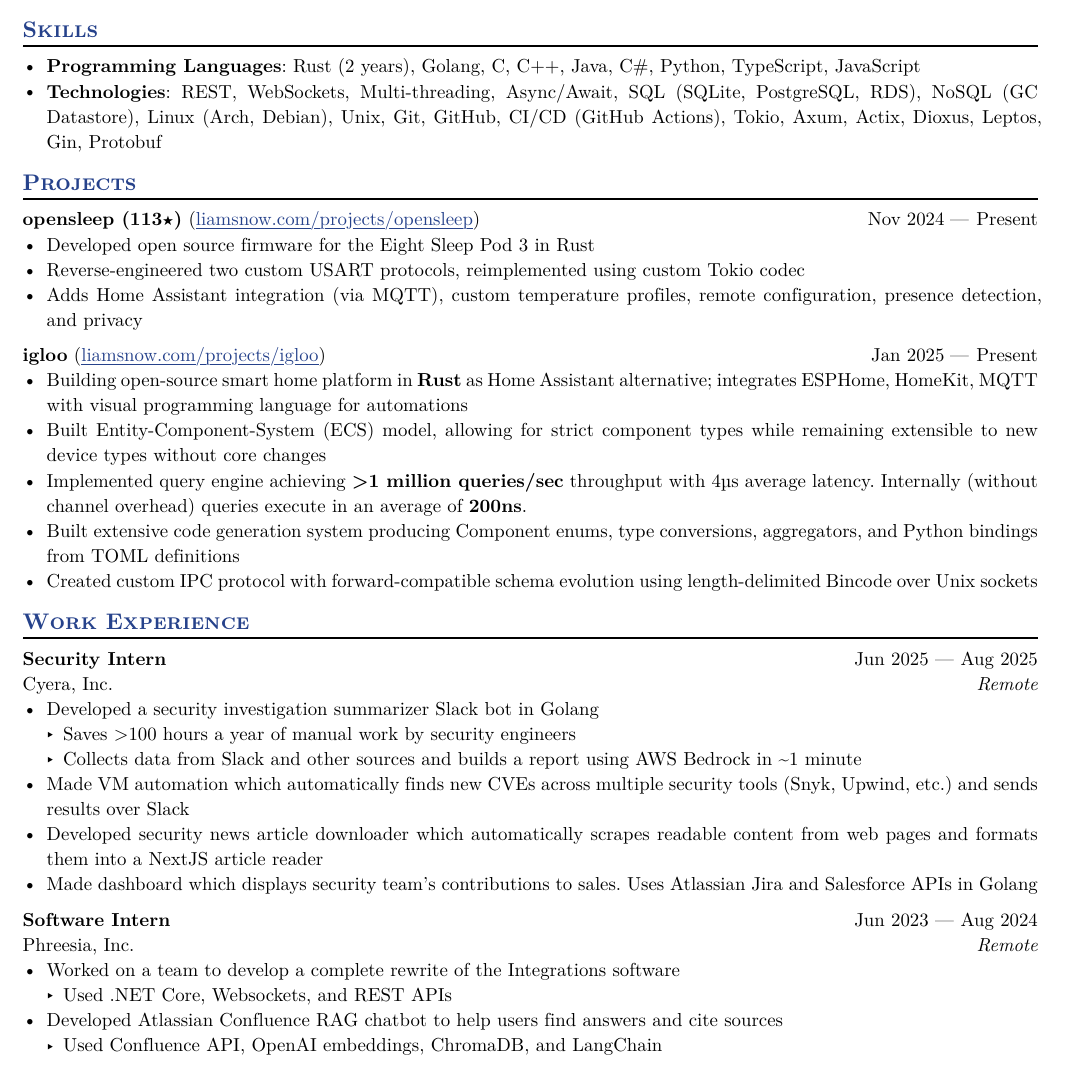
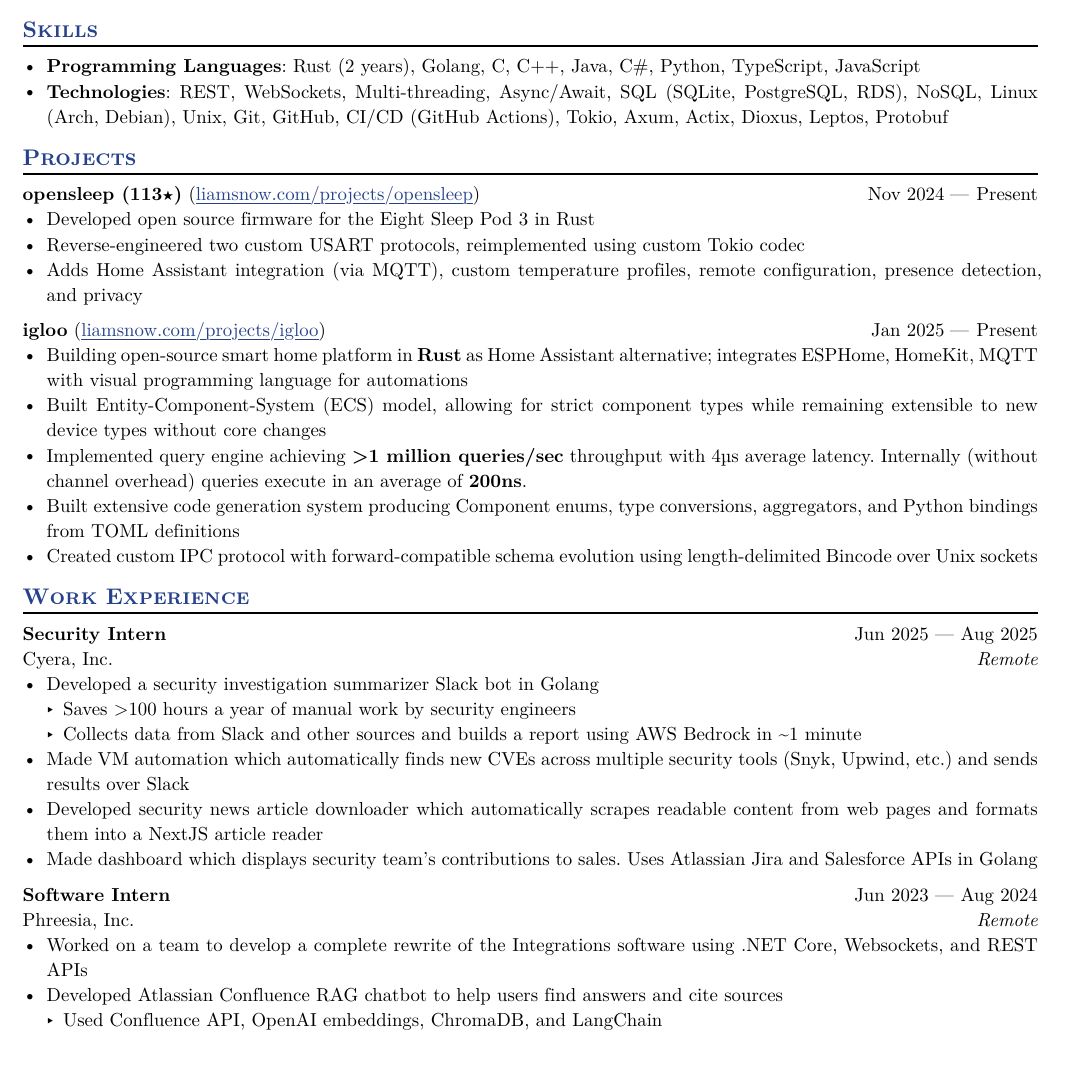
Before and after one commit to LiamSnow/resume, a Typst document (resume.typ): part of page 1 of 2 before the commit and part of the page after it, cut so that both start at the same text. The pictures show the PDF file resume.pdf that the author committed with the source.

Commit message:
fixed overflow

```diff
--- a/resume.typ
+++ b/resume.typ
@@ -40,7 +40,7 @@
 
 == Skills
 - *Programming Languages*: Rust (2 years), Golang, C, C++, Java, C\#, Python, TypeScript, JavaScript
-- *Technologies*: REST, WebSockets, Multi-threading, Async/Await, SQL (SQLite, PostgreSQL, RDS), NoSQL (GC Datastore), Linux (Arch, Debian), Unix, Git, GitHub, CI/CD (GitHub Actions), Tokio, Axum, Actix, Dioxus, Leptos, Gin, Protobuf
+- *Technologies*: REST, WebSockets, Multi-threading, Async/Await, SQL (SQLite, PostgreSQL, RDS), NoSQL, Linux (Arch, Debian), Unix, Git, GitHub, CI/CD (GitHub Actions), Tokio, Axum, Actix, Dioxus, Leptos, Protobuf
 
 == Projects
 
@@ -86,8 +86,7 @@
   company: "Phreesia, Inc.",
   dates: dates-helper(start-date: "Jun 2023", end-date: "Aug 2024"),
 )
-- Worked on a team to develop a complete rewrite of the Integrations software
-  - Used .NET Core, Websockets, and REST APIs
+- Worked on a team to develop a complete rewrite of the Integrations software using .NET Core, Websockets, and REST APIs
 - Developed Atlassian Confluence RAG chatbot to help users find answers and cite sources
   - Used Confluence API, OpenAI embeddings, ChromaDB, and LangChain
 
```
Also changed, not shown: resume.pdf.
